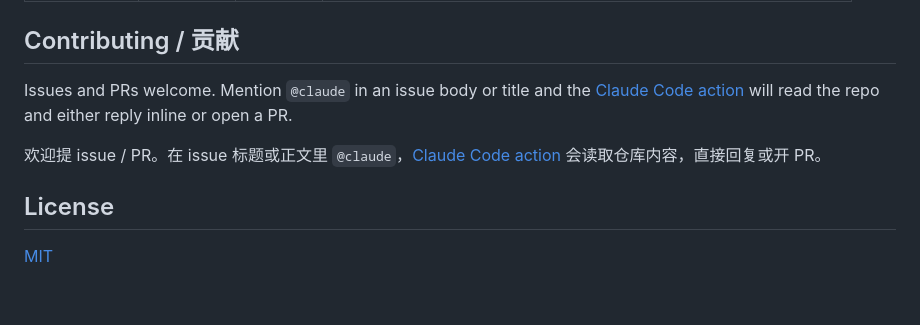
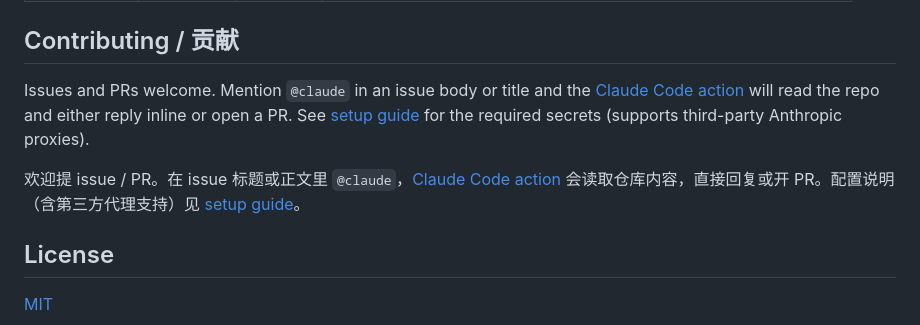
Before and after one commit to haroldpku/EasyMultiTenantOpenClaw, a Markdown page: README.md, the part around the change. Drawn GitHub-style; blank space fills up the shorter version.

Commit message:
docs: move .github/README.md → CLAUDE-ACTION-SETUP.md
GitHub was picking up .github/README.md as the repo homepage README
instead of the root README.md. Renaming the file so GitHub consistently
renders the root README.

Also link the setup guide from the root README's Contributing section.

```diff
--- a/README.md
+++ b/README.md
@@ -151,9 +151,9 @@ After user A creates a cron job or saves a credential:
 
 ## Contributing / 贡献
 
-Issues and PRs welcome. Mention `@claude` in an issue body or title and the [Claude Code action](.github/workflows/claude.yml) will read the repo and either reply inline or open a PR.
+Issues and PRs welcome. Mention `@claude` in an issue body or title and the [Claude Code action](.github/workflows/claude.yml) will read the repo and either reply inline or open a PR. See [setup guide](.github/CLAUDE-ACTION-SETUP.md) for the required secrets (supports third-party Anthropic proxies).
 
-欢迎提 issue / PR。在 issue 标题或正文里 `@claude`，[Claude Code action](.github/workflows/claude.yml) 会读取仓库内容，直接回复或开 PR。
+欢迎提 issue / PR。在 issue 标题或正文里 `@claude`，[Claude Code action](.github/workflows/claude.yml) 会读取仓库内容，直接回复或开 PR。配置说明（含第三方代理支持）见 [setup guide](.github/CLAUDE-ACTION-SETUP.md)。
 
 ## License
 
```
Also changed, not shown: .github/CLAUDE-ACTION-SETUP.md (renamed from .github/README.md).
